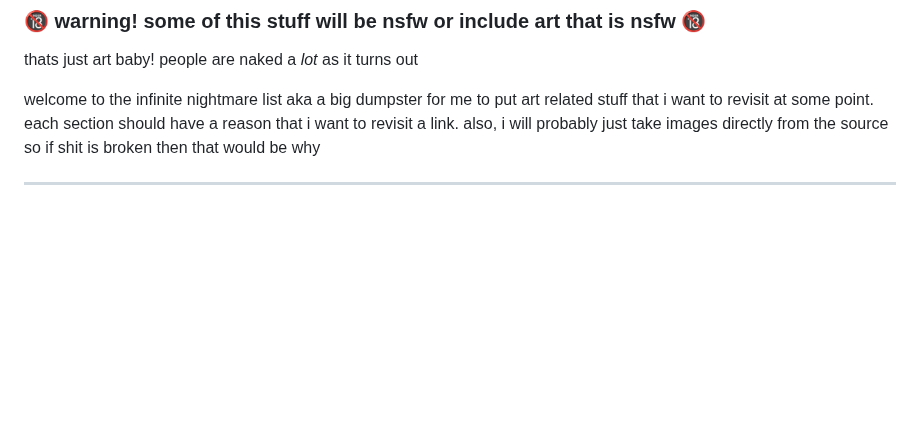
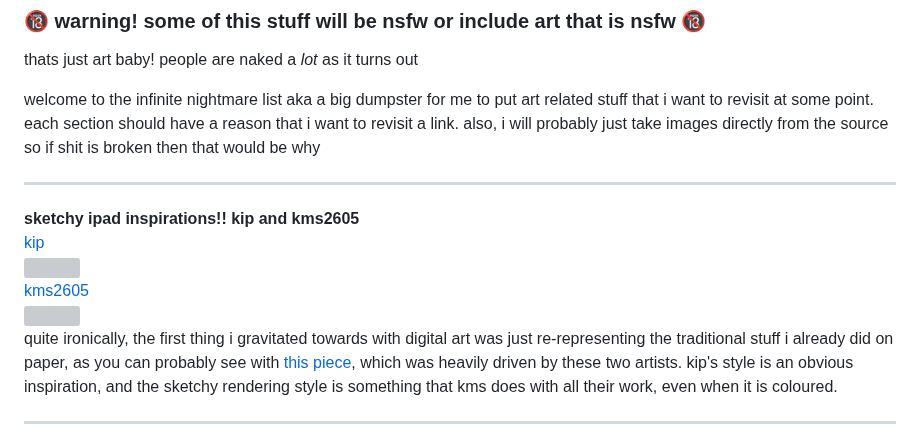
Before and after one commit to uuupah/11ty_neocities, a Markdown page: src/infinite_nightmare.md, the part around the change. Rendered like a GitHub page; blank space fills up the shorter version; grey boxes are pictures that could not be loaded.

Commit message:
add to infinite backlog

```diff
--- a/src/infinite_nightmare.md
+++ b/src/infinite_nightmare.md
@@ -8,6 +8,15 @@ layout: layout/base.njk
 thats just art baby! people are naked a _lot_ as it turns out
 
 welcome to the infinite nightmare list aka a big dumpster for me to put art related stuff that i want to revisit at some point. each section should have a reason that i want to revisit a link. also, i will probably just take images directly from the source so if shit is broken then that would be why
+
+---
+
+**sketchy ipad inspirations!! kip and kms2605**
+[kip](https://graskip.tumblr.com/)
+![](https://64.media.tumblr.com/9845d0279d6faa46f32c367a83eaa20b/f8780d92a1b9a33f-78/s1280x1920/a6471dabc0a371019d3f7912e12d40070113e633.png)
+[kms2605](https://twitter.com/kms2605)
+![](https://pbs.twimg.com/media/FyP9Y8SaYAAKZip?format=jpg&name=4096x4096)
+quite ironically, the first thing i gravitated towards with digital art was just re-representing the traditional stuff i already did on paper, as you can probably see with [this piece](/art/my-art-2023/#img_13), which was heavily driven by these two artists. kip's style is an obvious inspiration, and the sketchy rendering style is something that kms does with all their work, even when it is coloured.
 
 ---
 
```
